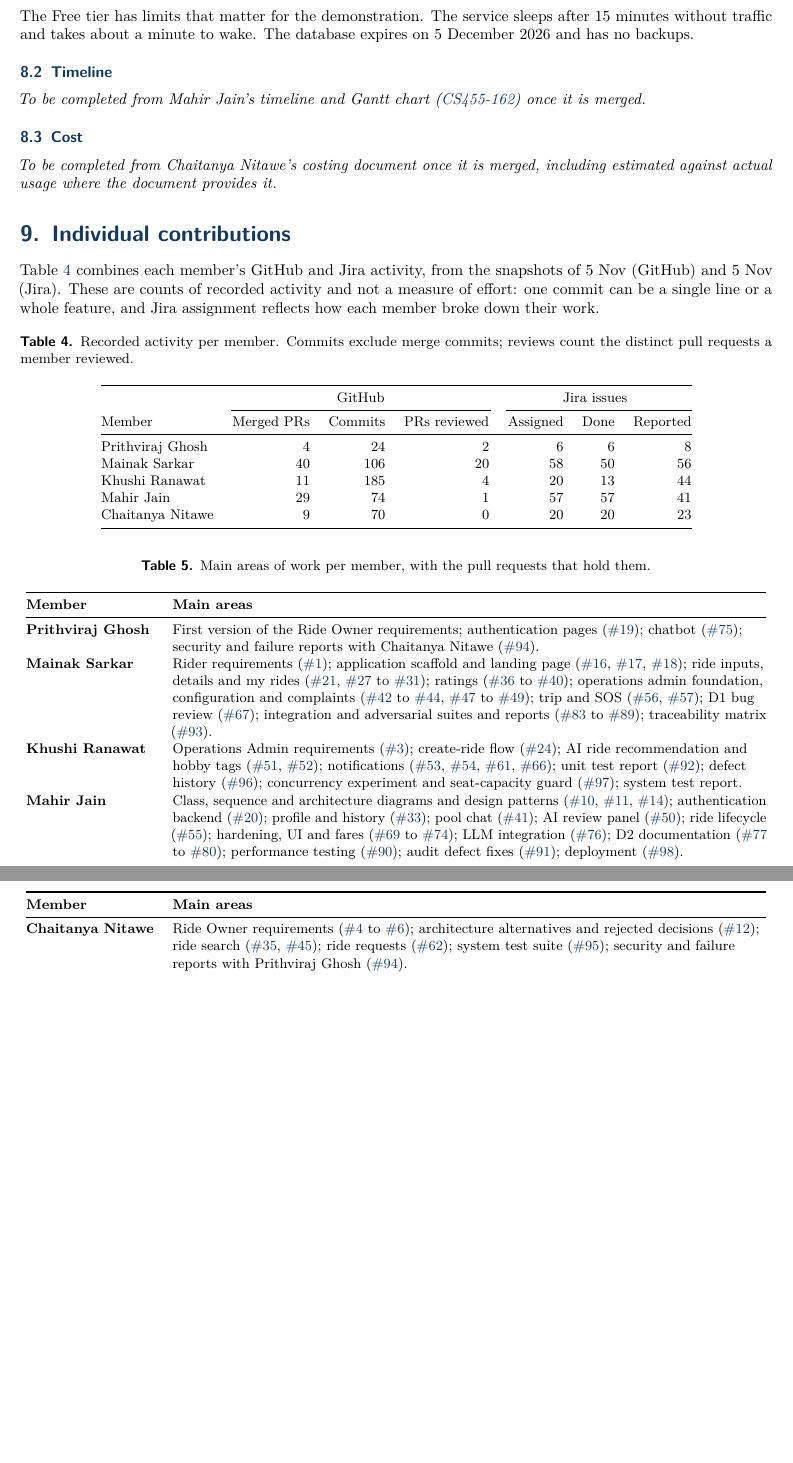
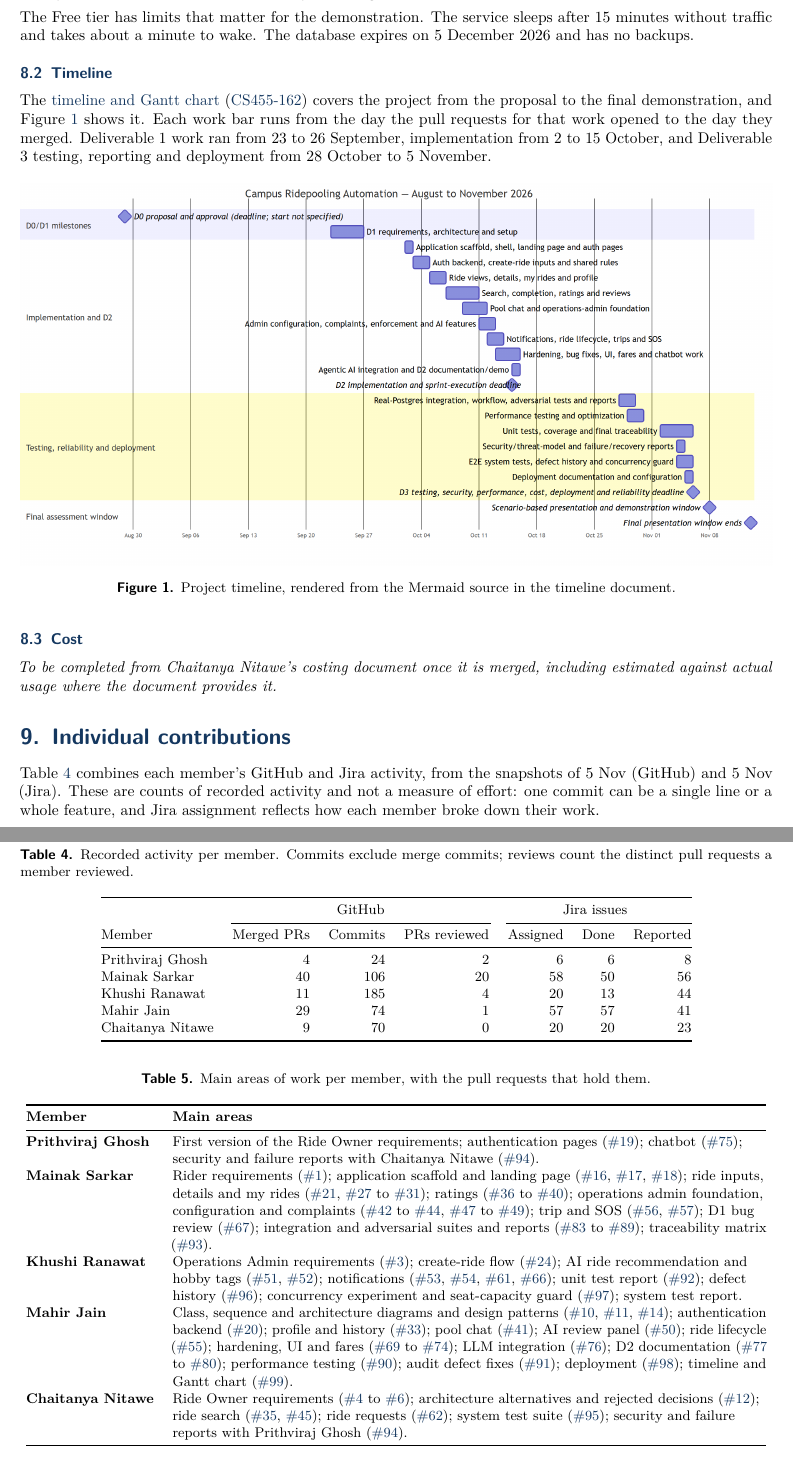
Before and after one commit to CS455-Carpooling/Campus_Ridepooling_Automation, a LaTeX document (Deliverables/D3/Project_Report/main.tex, which reads Deliverables/D3/Project_Report/sections/contributions.tex, Deliverables/D3/Project_Report/sections/deployment-timeline-cost.tex): two parts of pages 4 and 5 of 5 before the commit and two parts of pages 4 and 5 of 6 after it, joined at a grey line, cut so that both start at the same text, the shorter picture padded with empty space. Compiled offline with pdfLaTeX.

Commit message:
CS455-169: Add the timeline summary and the rendered Gantt chart
Rendered with Mermaid 11.4.1 from the unchanged source merged in #99. All 15 task bars show at their date ranges.

```diff
--- a/Deliverables/D3/Project_Report/sections/contributions.tex
+++ b/Deliverables/D3/Project_Report/sections/contributions.tex
@@ -48,7 +48,7 @@ Mahir Jain & Class, sequence and architecture diagrams and design patterns (\pr{
   authentication backend (\pr{20}); profile and history (\pr{33}); pool chat (\pr{41}); AI review panel
   (\pr{50}); ride lifecycle (\pr{55}); hardening, UI and fares (\pr{69} to \pr{74}); LLM integration
   (\pr{76}); D2 documentation (\pr{77} to \pr{80}); performance testing (\pr{90}); audit defect fixes
-  (\pr{91}); deployment (\pr{98}). \\
+  (\pr{91}); deployment (\pr{98}); timeline and Gantt chart (\pr{99}). \\
 Chaitanya Nitawe & Ride Owner requirements (\pr{4} to \pr{6}); architecture alternatives and rejected
   decisions (\pr{12}); ride search (\pr{35}, \pr{45}); ride requests (\pr{62}); system test suite (\pr{95});
   security and failure reports with Prithviraj Ghosh (\pr{94}). \\
--- a/Deliverables/D3/Project_Report/sections/deployment-timeline-cost.tex
+++ b/Deliverables/D3/Project_Report/sections/deployment-timeline-cost.tex
@@ -17,7 +17,19 @@ The Free tier has limits that matter for the demonstration. The service sleeps a
 traffic and takes about a minute to wake. The database expires on 5 December 2026 and has no backups.
 
 \subsection{Timeline}
-\textit{To be completed from Mahir Jain's timeline and Gantt chart (\jira{CS455-162}) once it is merged.}
+The \repolink{Deliverables/D3/project-timeline-gantt.md}{timeline and Gantt chart} (\jira{CS455-162}) covers
+the project from the proposal to the final demonstration, and Figure~\ref{fig:gantt} shows it. Each work bar
+runs from the day the pull requests for that work opened to the day they merged. Deliverable 1 work ran from
+23 to 26 September, implementation from 2 to 15 October, and Deliverable 3 testing, reporting and deployment
+from 28 October to 5 November.
+
+\begin{figure}[h]
+\centering
+% Rendered with Mermaid 11.4.1 from the unchanged source in project-timeline-gantt.md.
+\includegraphics[width=\linewidth]{project-timeline-gantt}
+\caption{Project timeline, rendered from the Mermaid source in the timeline document.}
+\label{fig:gantt}
+\end{figure}
 
 \subsection{Cost}
 \textit{To be completed from Chaitanya Nitawe's costing document once it is merged, including estimated
```
Also changed, not shown: Deliverables/D3/AI_LOG_Mainak.md (+4 -3 lines), Deliverables/D3/Project_Report/figures/project-timeline-gantt.png (added).
